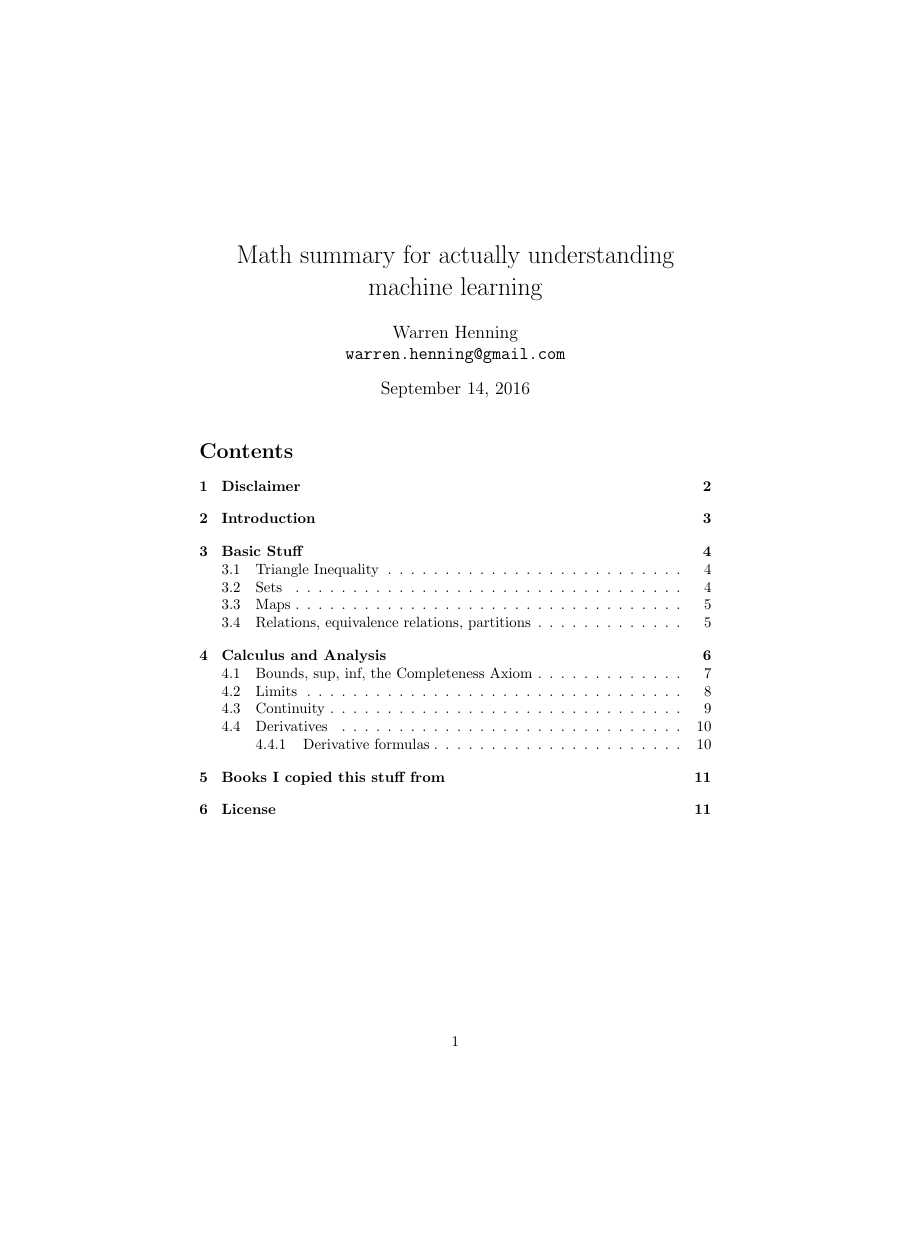
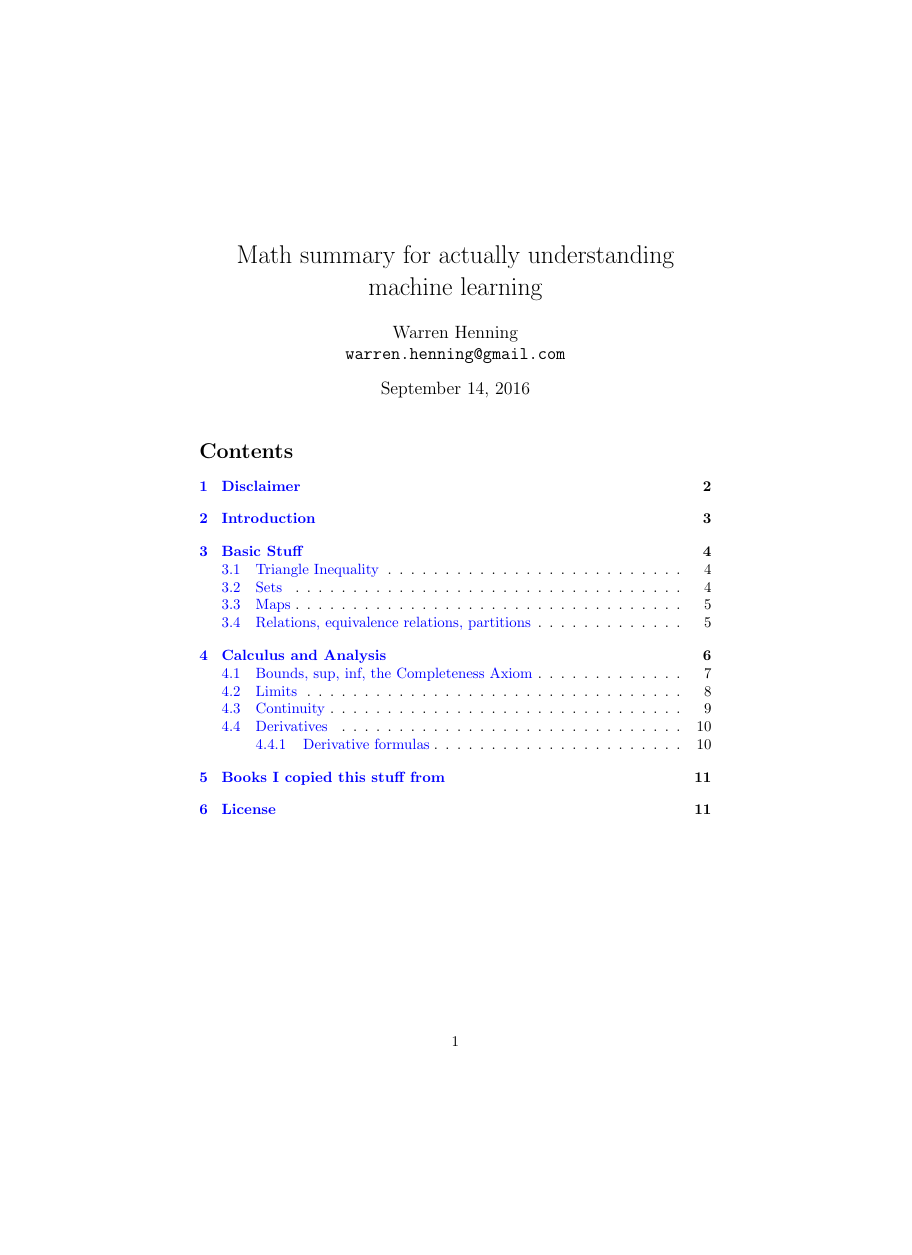
Before and after one commit to fearofcode/math-summary, a LaTeX document (math-summary.tex): page 1 of 11, the shorter picture padded with empty space. Compiled offline with pdfLaTeX.

Commit message:
Make references/table of contents clickable links. Thanks, Stack Overflow!

```diff
--- a/math-summary.tex
+++ b/math-summary.tex
@@ -6,6 +6,14 @@
 \usepackage{amssymb}
 \usepackage{amsthm}
 
+\usepackage{hyperref}
+\hypersetup{
+    colorlinks,
+    citecolor=blue,
+    filecolor=blue,
+    linkcolor=blue,
+    urlcolor=blue
+}
 
 \theoremstyle{definition}
 \newtheorem{definition}{Definition}[section]
```
